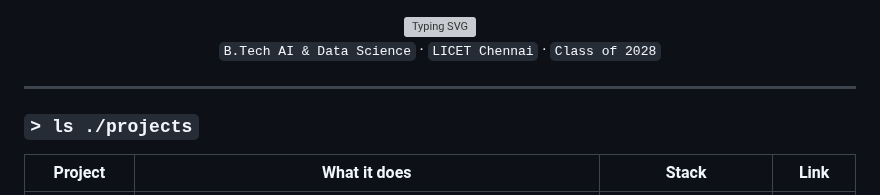
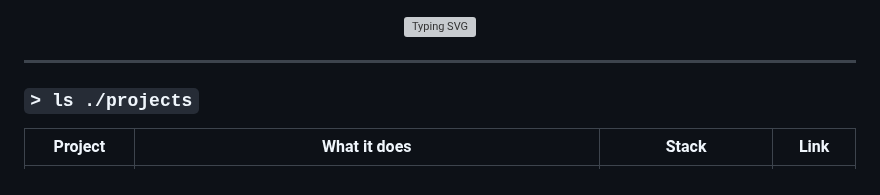
Before and after one commit to Sharone-12/Sharone-12, a Markdown page: README.md, the part around the change. Rendered like a GitHub page; grey boxes are pictures that could not be loaded.

```diff
--- a/README.md
+++ b/README.md
@@ -2,10 +2,6 @@
 
 <!-- HEADER -->
 <img src="https://readme-typing-svg.demolab.com?font=JetBrains+Mono&weight=700&size=30&duration=3000&pause=1000&color=58A6FF&center=true&vCenter=true&random=false&width=600&height=60&lines=sharone.;i+build+things+that+ship." alt="Typing SVG" />
-
-<br/>
-
-`B.Tech AI & Data Science` · `LICET Chennai` · `Class of 2028`
 
 </div>
 
```
Also changed, not shown: assets/channel-orange-spin.gif, assets/take-care-spin.gif.
